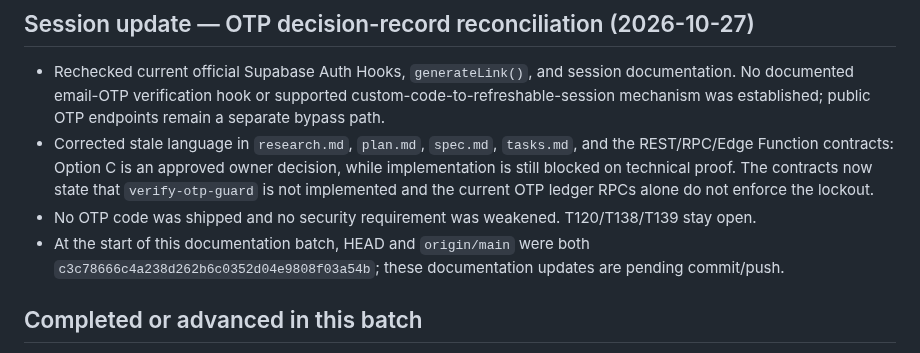
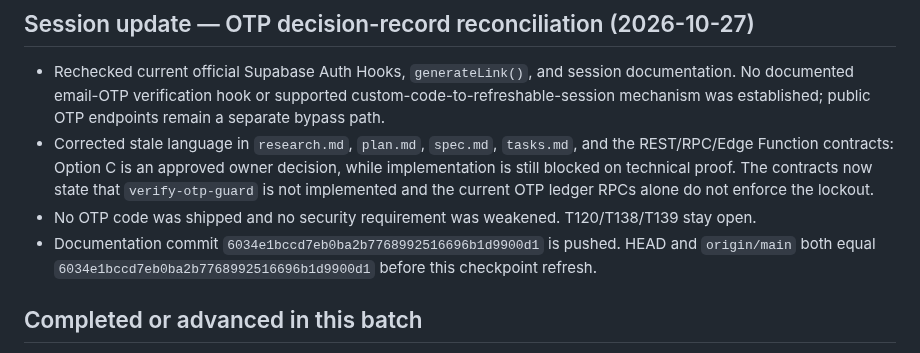
Before and after one commit to Yousef-Abdallah-1711/furever, a Markdown page: docs/handoffs/D02-PROGRESS-CHECKPOINT.md, the part around the change. Rendered like a GitHub page.

Commit message:
docs(D02): record synchronized OTP decision update

```diff
--- a/docs/handoffs/D02-PROGRESS-CHECKPOINT.md
+++ b/docs/handoffs/D02-PROGRESS-CHECKPOINT.md
@@ -42,8 +42,8 @@
   proof. The contracts now state that `verify-otp-guard` is not implemented and the current OTP ledger RPCs
   alone do not enforce the lockout.
 - No OTP code was shipped and no security requirement was weakened. T120/T138/T139 stay open.
-- At the start of this documentation batch, HEAD and `origin/main` were both
-  `c3c78666c4a238d262b6c0352d04e9808f03a54b`; these documentation updates are pending commit/push.
+- Documentation commit `6034e1bccd7eb0ba2b7768992516696b1d9900d1` is pushed. HEAD and `origin/main` both
+  equal `6034e1bccd7eb0ba2b7768992516696b1d9900d1` before this checkpoint refresh.
 
 ## Completed or advanced in this batch
 
```
